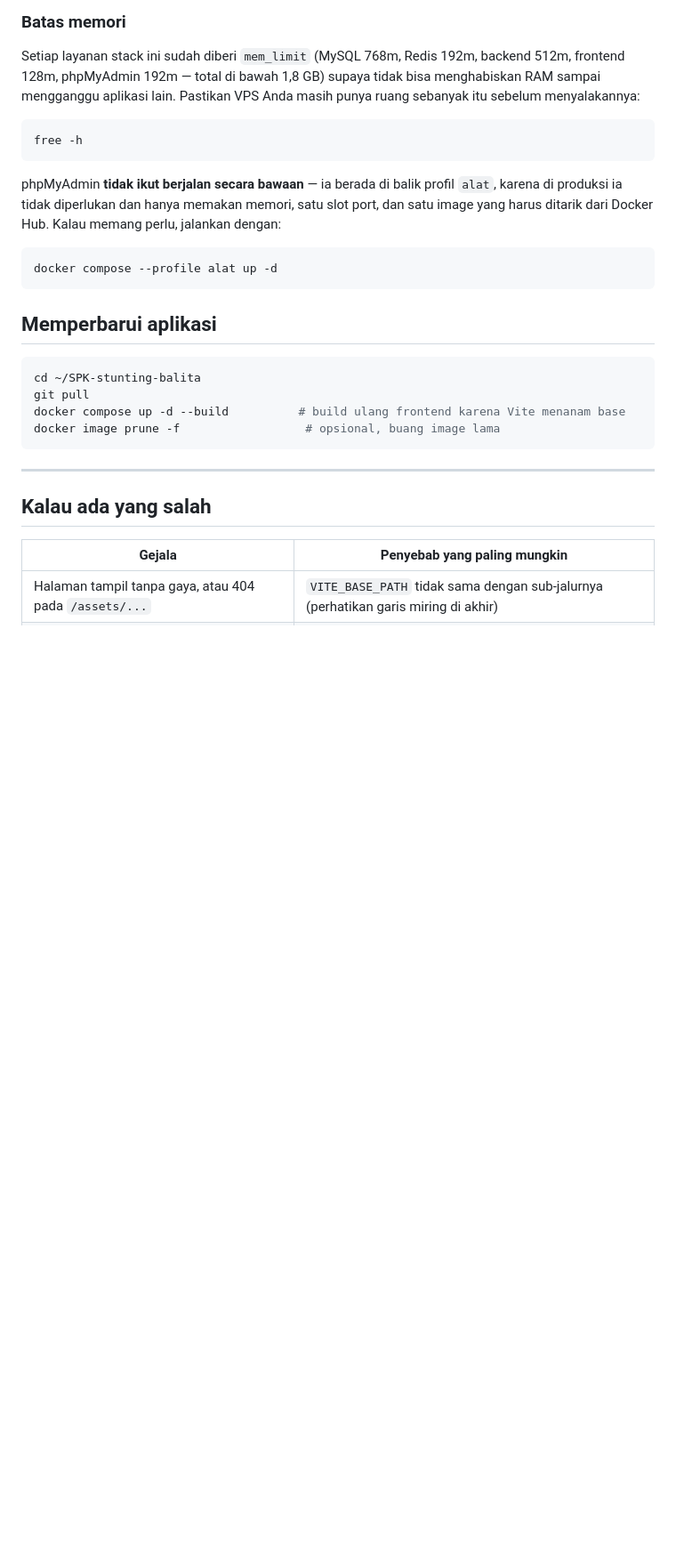
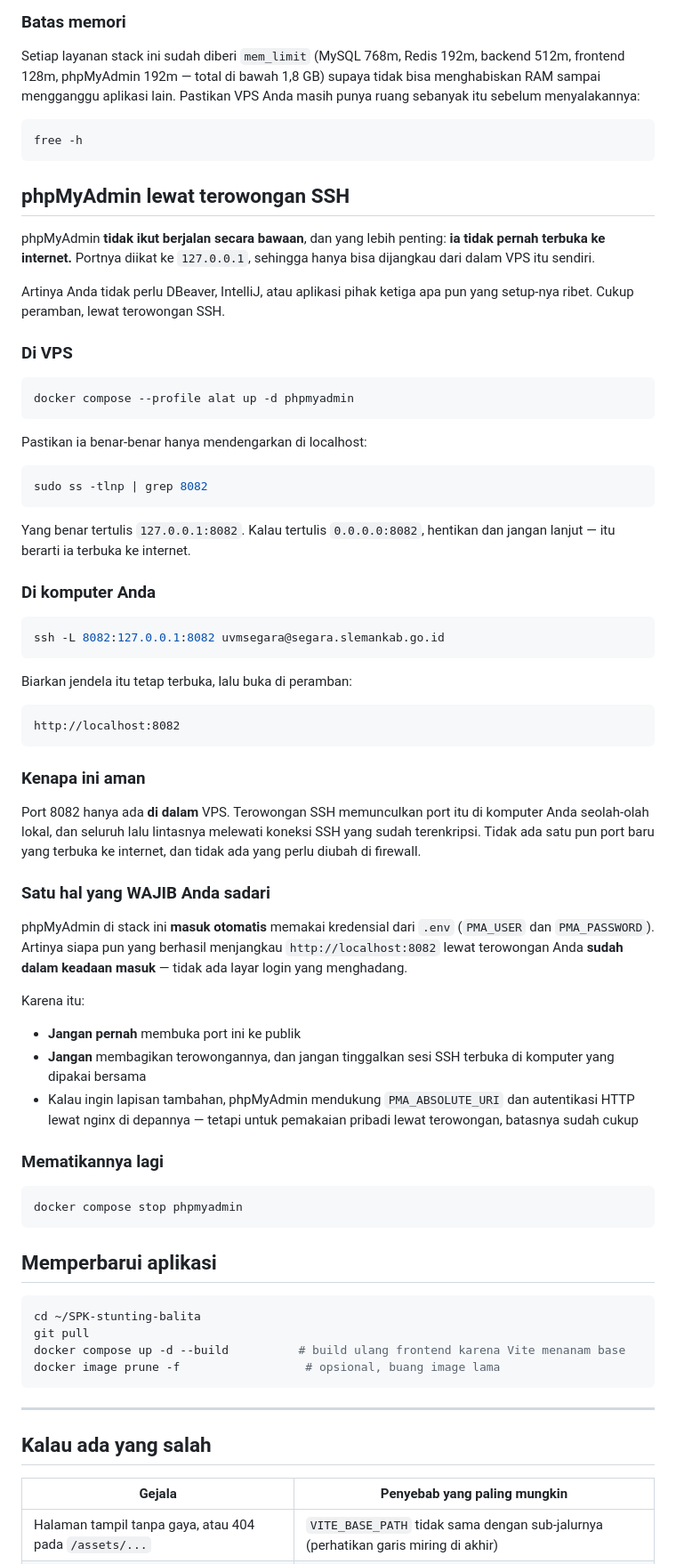
Before and after one commit to RaffaelVeneh/SPK-stunting-balita, a Markdown page: DEPLOY.md, the part around the change. Shown at 89% size. Rendered like a GitHub page; blank space fills up the shorter version.

Commit message:
docs(deploy): prosedur phpMyAdmin lewat terowongan SSH
phpMyAdmin TIDAK dihapus. Ia memang sudah dipasang dengan cara yang aman, hanya
saja prosedurnya belum pernah ditulis:

- Ia berada di balik profil `alat`, jadi tidak ikut menyala secara bawaan.
- Portnya diikat ke 127.0.0.1, sehingga TIDAK pernah terbuka ke internet. Sudah
  diverifikasi: yang tertulis pada docker ps adalah 127.0.0.1:8081->80/tcp,
  bukan 0.0.0.0.

Yang ditambahkan ke DEPLOY.md:
- Cara menyalakannya: docker compose --profile alat up -d phpmyadmin
- Perintah untuk memastikan ia hanya di localhost (ss -tlnp), beserta peringatan
  untuk berhenti kalau ternyata tertulis 0.0.0.0
- Cara membuat terowongan: ssh -L 8082:127.0.0.1:8082 pengguna@host, lalu buka
  http://localhost:8082 di peramban
- Penjelasan mengapa ini aman: port hanya ada di dalam VPS, lalu lintasnya
  melewati SSH yang terenkripsi, dan tidak ada port baru yang terbuka
- PERINGATAN PENTING: phpMyAdmin ini masuk otomatis memakai kredensial dari .env
  lewat PMA_USER dan PMA_PASSWORD, sehingga siapa pun yang berhasil menjangkau
  http://localhost:8082 lewat terowongan sudah dalam keadaan masuk. Karena itu
  terowongannya tidak boleh dibagikan dan sesi SSH tidak boleh ditinggalkan di
  komputer bersama.
- Cara mematikannya lagi.

Diverifikasi: http://127.0.0.1:8081 membalas HTTP 200 dengan judul phpMyAdmin
5.2.3, dan container hanya terikat ke 127.0.0.1.

````diff
--- a/DEPLOY.md
+++ b/DEPLOY.md
@@ -269,13 +269,69 @@ masih punya ruang sebanyak itu sebelum menyalakannya:
 free -h
 ```
 
-phpMyAdmin **tidak ikut berjalan secara bawaan** — ia berada di balik profil
-`alat`, karena di produksi ia tidak diperlukan dan hanya memakan memori, satu
-slot port, dan satu image yang harus ditarik dari Docker Hub. Kalau memang
-perlu, jalankan dengan:
+## phpMyAdmin lewat terowongan SSH
+
+phpMyAdmin **tidak ikut berjalan secara bawaan**, dan yang lebih penting: **ia
+tidak pernah terbuka ke internet.** Portnya diikat ke `127.0.0.1`, sehingga hanya
+bisa dijangkau dari dalam VPS itu sendiri.
+
+Artinya Anda tidak perlu DBeaver, IntelliJ, atau aplikasi pihak ketiga apa pun
+yang setup-nya ribet. Cukup peramban, lewat terowongan SSH.
+
+### Di VPS
 
 ```bash
-docker compose --profile alat up -d
+docker compose --profile alat up -d phpmyadmin
+```
+
+Pastikan ia benar-benar hanya mendengarkan di localhost:
+
+```bash
+sudo ss -tlnp | grep 8082
+```
+
+Yang benar tertulis `127.0.0.1:8082`. Kalau tertulis `0.0.0.0:8082`, hentikan
+dan jangan lanjut — itu berarti ia terbuka ke internet.
+
+### Di komputer Anda
+
+```bash
+ssh -L 8082:127.0.0.1:8082 uvmsegara@segara.slemankab.go.id
+```
+
+Biarkan jendela itu tetap terbuka, lalu buka di peramban:
+
+```
+http://localhost:8082
+```
+
+### Kenapa ini aman
+
+Port 8082 hanya ada **di dalam** VPS. Terowongan SSH memunculkan port itu di
+komputer Anda seolah-olah lokal, dan seluruh lalu lintasnya melewati koneksi SSH
+yang sudah terenkripsi. Tidak ada satu pun port baru yang terbuka ke internet,
+dan tidak ada yang perlu diubah di firewall.
+
+### Satu hal yang WAJIB Anda sadari
+
+phpMyAdmin di stack ini **masuk otomatis** memakai kredensial dari `.env`
+(`PMA_USER` dan `PMA_PASSWORD`). Artinya siapa pun yang berhasil menjangkau
+`http://localhost:8082` lewat terowongan Anda **sudah dalam keadaan masuk** —
+tidak ada layar login yang menghadang.
+
+Karena itu:
+
+- **Jangan pernah** membuka port ini ke publik
+- **Jangan** membagikan terowongannya, dan jangan tinggalkan sesi SSH terbuka di
+  komputer yang dipakai bersama
+- Kalau ingin lapisan tambahan, phpMyAdmin mendukung `PMA_ABSOLUTE_URI` dan
+  autentikasi HTTP lewat nginx di depannya — tetapi untuk pemakaian pribadi
+  lewat terowongan, batasnya sudah cukup
+
+### Mematikannya lagi
+
+```bash
+docker compose stop phpmyadmin
 ```
 ## Memperbarui aplikasi
 
````
